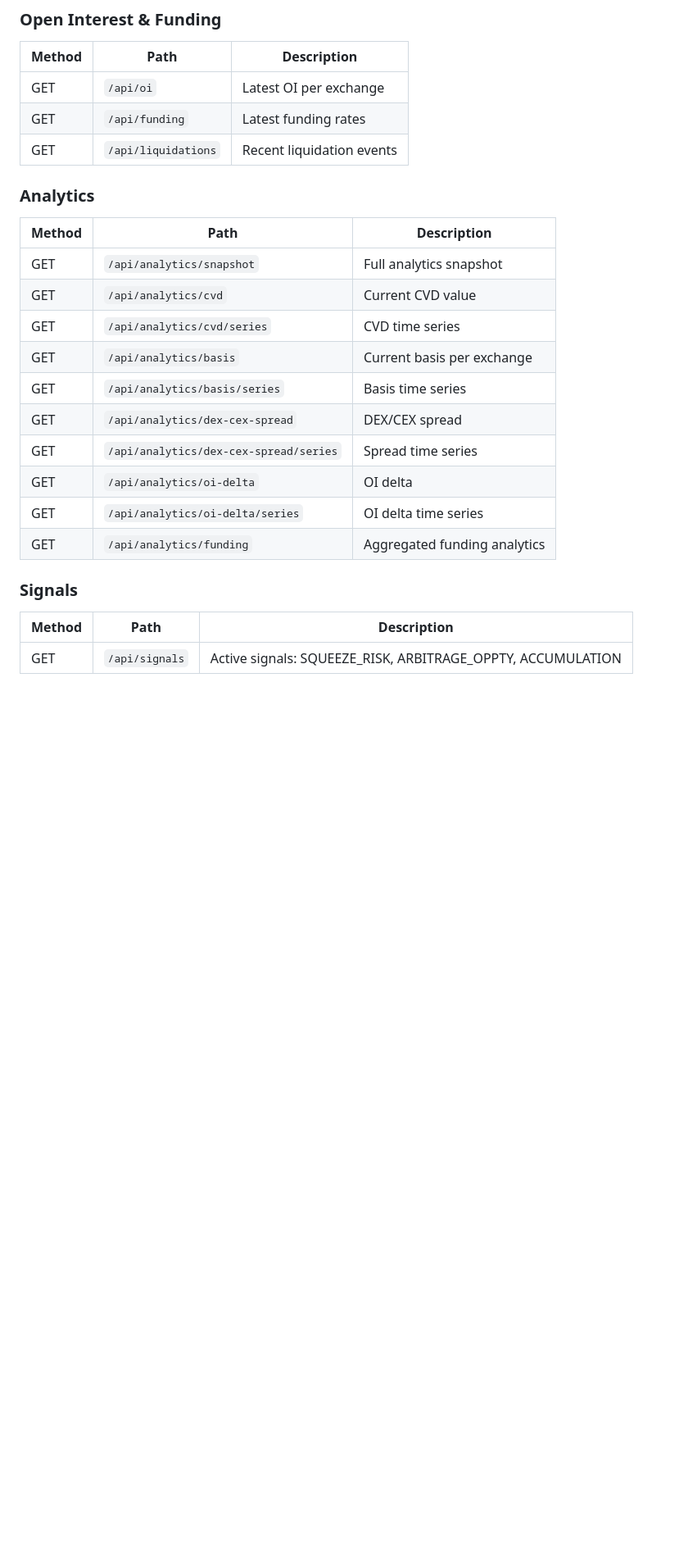
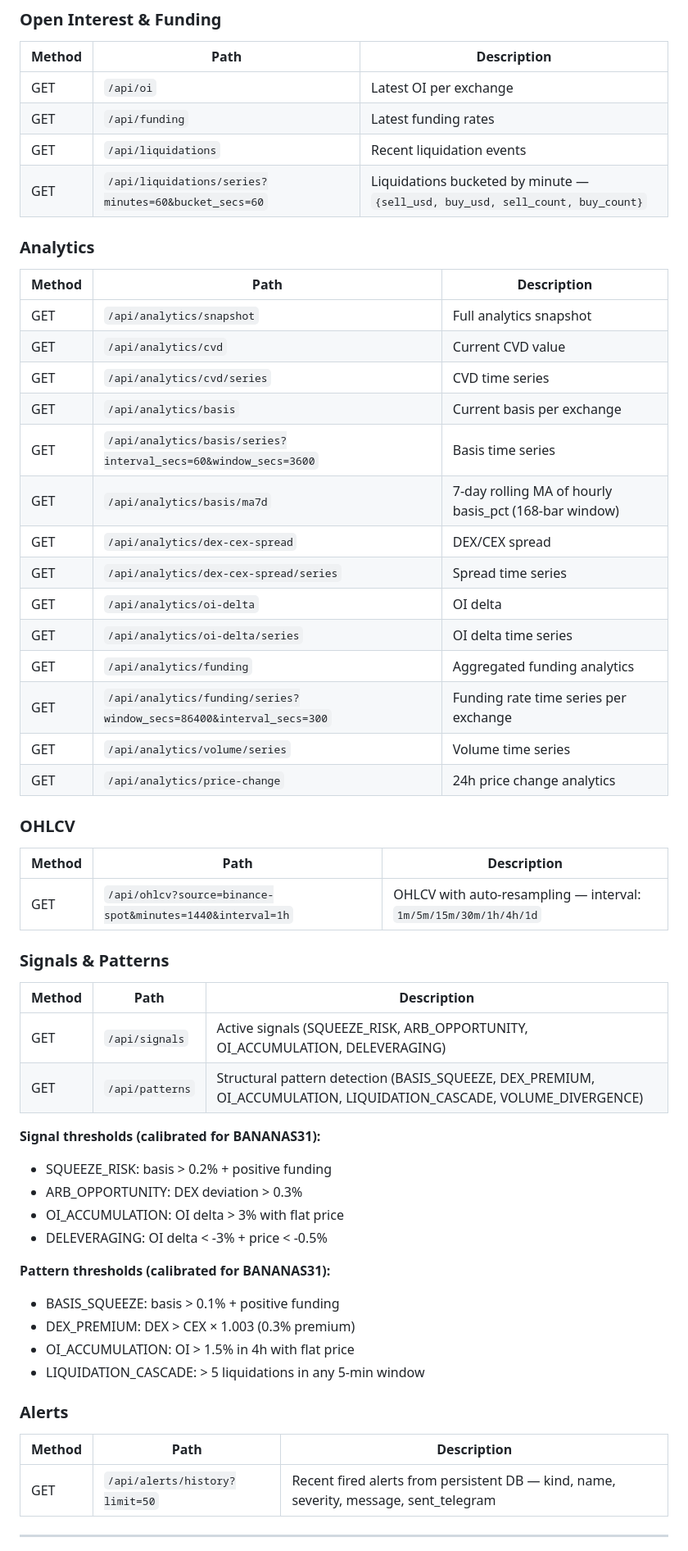
Before and after one commit to ddfeyes/bananas31-dashboard, a Markdown page: README.md, the part around one of its changes. Shown at 82% size. GitHub-like rendering; blank space fills up the shorter version.

```diff
--- a/README.md
+++ b/README.md
@@ -90,6 +120,7 @@ Create a `.env` file in the repo root to override defaults.
 | GET | `/api/oi` | Latest OI per exchange |
 | GET | `/api/funding` | Latest funding rates |
 | GET | `/api/liquidations` | Recent liquidation events |
+| GET | `/api/liquidations/series?minutes=60&bucket_secs=60` | Liquidations bucketed by minute — `{sell_usd, buy_usd, sell_count, buy_count}` |
 
 ### Analytics
 
@@ -99,15 +130,47 @@ Create a `.env` file in the repo root to override defaults.
 | GET | `/api/analytics/cvd` | Current CVD value |
 | GET | `/api/analytics/cvd/series` | CVD time series |
 | GET | `/api/analytics/basis` | Current basis per exchange |
-| GET | `/api/analytics/basis/series` | Basis time series |
+| GET | `/api/analytics/basis/series?interval_secs=60&window_secs=3600` | Basis time series |
+| GET | `/api/analytics/basis/ma7d` | 7-day rolling MA of hourly basis_pct (168-bar window) |
 | GET | `/api/analytics/dex-cex-spread` | DEX/CEX spread |
 | GET | `/api/analytics/dex-cex-spread/series` | Spread time series |
 | GET | `/api/analytics/oi-delta` | OI delta |
 | GET | `/api/analytics/oi-delta/series` | OI delta time series |
 | GET | `/api/analytics/funding` | Aggregated funding analytics |
+| GET | `/api/analytics/funding/series?window_secs=86400&interval_secs=300` | Funding rate time series per exchange |
+| GET | `/api/analytics/volume/series` | Volume time series |
+| GET | `/api/analytics/price-change` | 24h price change analytics |
 
-### Signals
+### OHLCV
 
 | Method | Path | Description |
 |---|---|---|
-| GET | `/api/signals` | Active signals: SQUEEZE_RISK, ARBITRAGE_OPPTY, ACCUMULATION |
+| GET | `/api/ohlcv?source=binance-spot&minutes=1440&interval=1h` | OHLCV with auto-resampling — interval: `1m/5m/15m/30m/1h/4h/1d` |
+
+### Signals & Patterns
+
+| Method | Path | Description |
+|---|---|---|
+| GET | `/api/signals` | Active signals (SQUEEZE_RISK, ARB_OPPORTUNITY, OI_ACCUMULATION, DELEVERAGING) |
+| GET | `/api/patterns` | Structural pattern detection (BASIS_SQUEEZE, DEX_PREMIUM, OI_ACCUMULATION, LIQUIDATION_CASCADE, VOLUME_DIVERGENCE) |
+
+**Signal thresholds (calibrated for BANANAS31):**
+- SQUEEZE_RISK: basis > 0.2% + positive funding
+- ARB_OPPORTUNITY: DEX deviation > 0.3%
+- OI_ACCUMULATION: OI delta > 3% with flat price
+- DELEVERAGING: OI delta < -3% + price < -0.5%
+
+**Pattern thresholds (calibrated for BANANAS31):**
+- BASIS_SQUEEZE: basis > 0.1% + positive funding
+- DEX_PREMIUM: DEX > CEX × 1.003 (0.3% premium)
+- OI_ACCUMULATION: OI > 1.5% in 4h with flat price
+- LIQUIDATION_CASCADE: > 5 liquidations in any 5-min window
+
+### Alerts
+
+| Method | Path | Description |
+|---|---|---|
+| GET | `/api/alerts/history?limit=50` | Recent fired alerts from persistent DB — kind, name, severity, message, sent_telegram |
+
+---
+
```
Also changed, not shown: other parts of README.md (+82 -31 lines).
